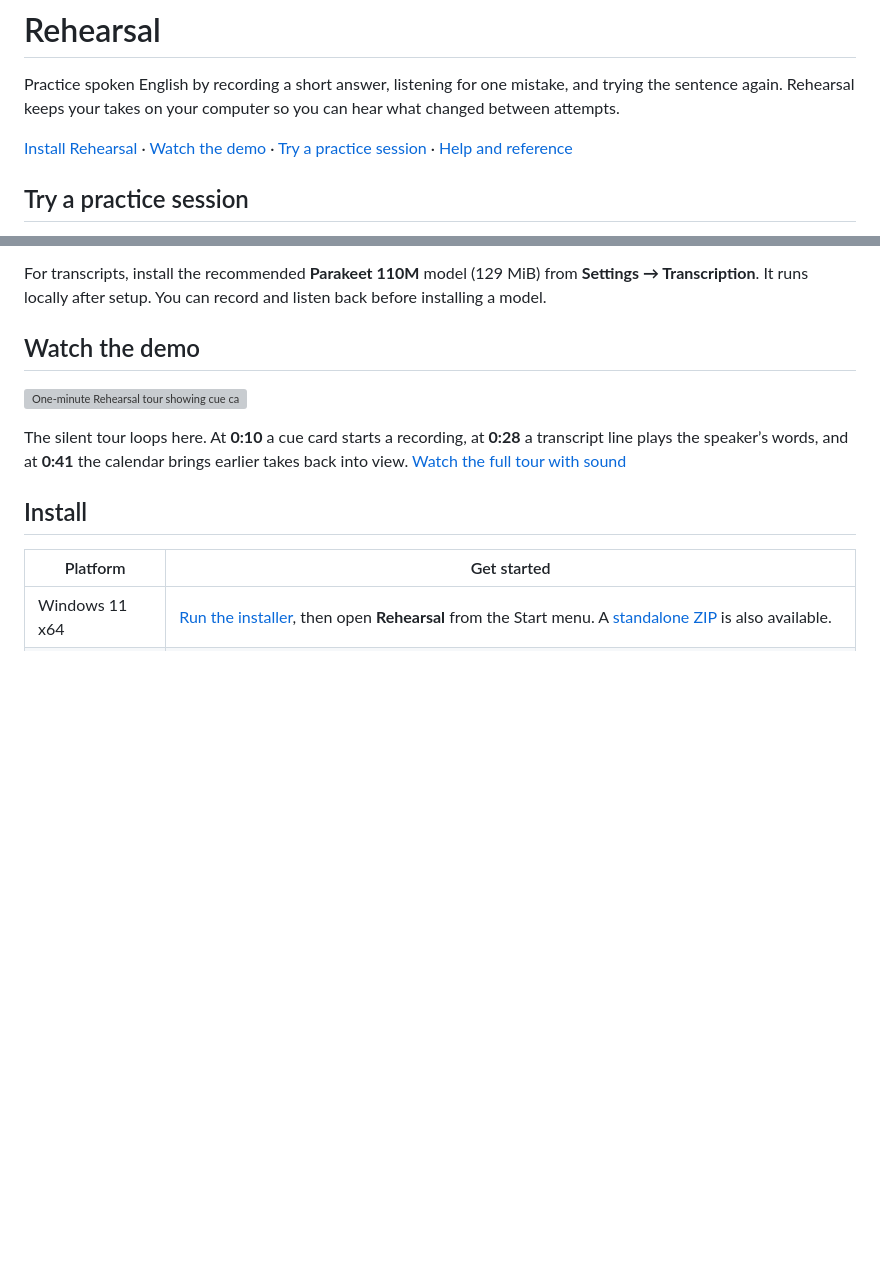
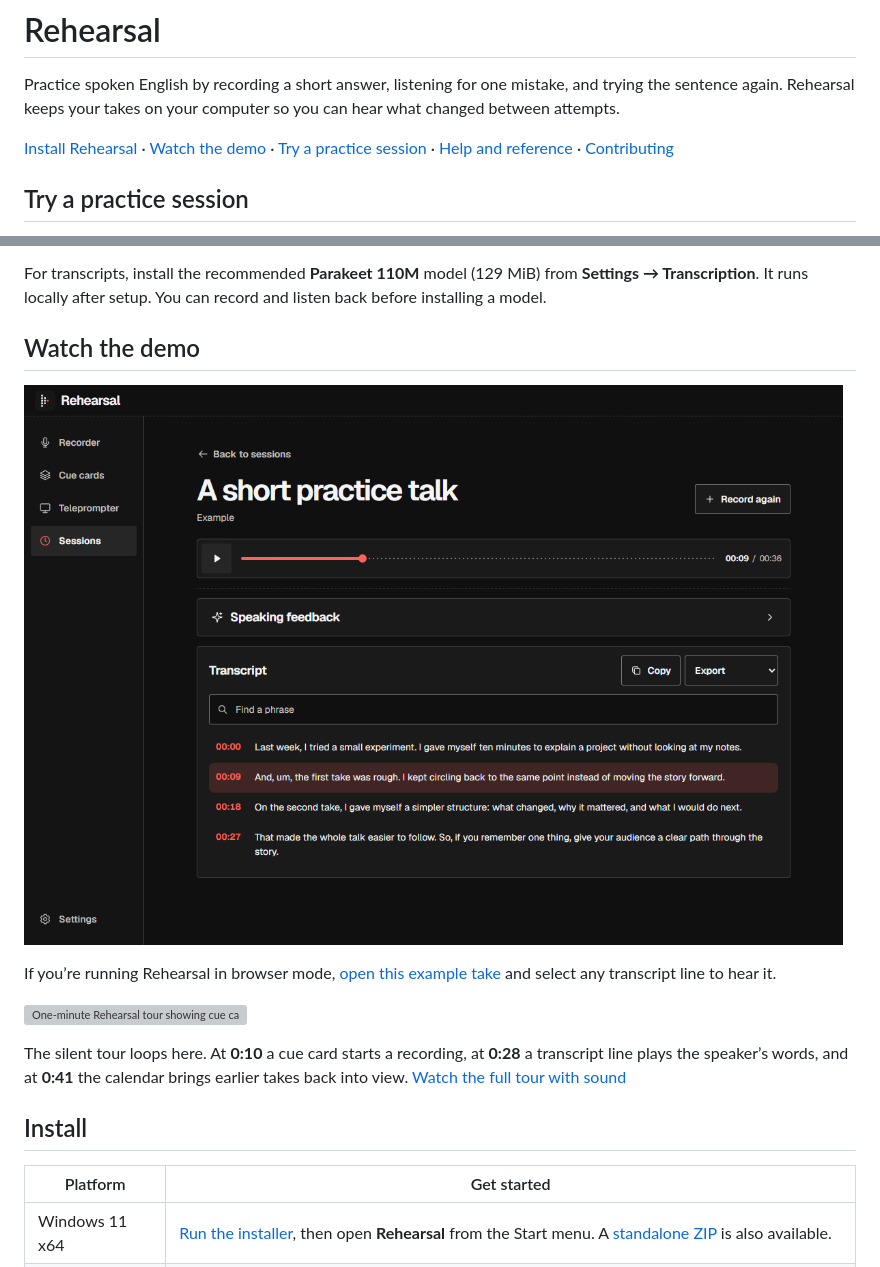
Before and after one commit to aasmanbashyal/ArticuPath, a Markdown page: README.md, 2 parts joined by grey strips. Rendered like a GitHub page; pictures changed too: docs/media/rehearsal-review.png (added); blank space fills up the shorter version; grey boxes are pictures that could not be loaded.

Commit message:
Document how to contribute and preview Rehearsal

```diff
--- a/README.md
+++ b/README.md
@@ -4,7 +4,7 @@
 
 Practice spoken English by recording a short answer, listening for one mistake, and trying the sentence again. Rehearsal keeps your takes on your computer so you can hear what changed between attempts.
 
-[Install Rehearsal](#install) · [Watch the demo](#watch-the-demo) · [Try a practice session](#try-a-practice-session) · [Help and reference](#help-and-reference)
+[Install Rehearsal](#install) · [Watch the demo](#watch-the-demo) · [Try a practice session](#try-a-practice-session) · [Help and reference](#help-and-reference) · [Contributing](#contributing)
 
 ## Try a practice session
 
@@ -16,6 +16,10 @@ Practice spoken English by recording a short answer, listening for one mistake,
 For transcripts, install the recommended **Parakeet 110M** model (129 MiB) from **Settings → Transcription**. It runs locally after setup. You can record and listen back before installing a model.
 
 ## Watch the demo
+
+![Rehearsal’s review screen with playback controls and a timestamped transcript for the bundled example take.](docs/media/rehearsal-review.png)
+
+If you’re running Rehearsal in browser mode, [open this example take](http://127.0.0.1:4317/#review/example) and select any transcript line to hear it.
 
 ![One-minute Rehearsal tour showing cue cards, a voice take, slide recording, transcript replay, and the sessions calendar.](docs/media/rehearsal-tour.gif)
 
```
Also changed, not shown: other parts of README.md (+21 -0 lines).
